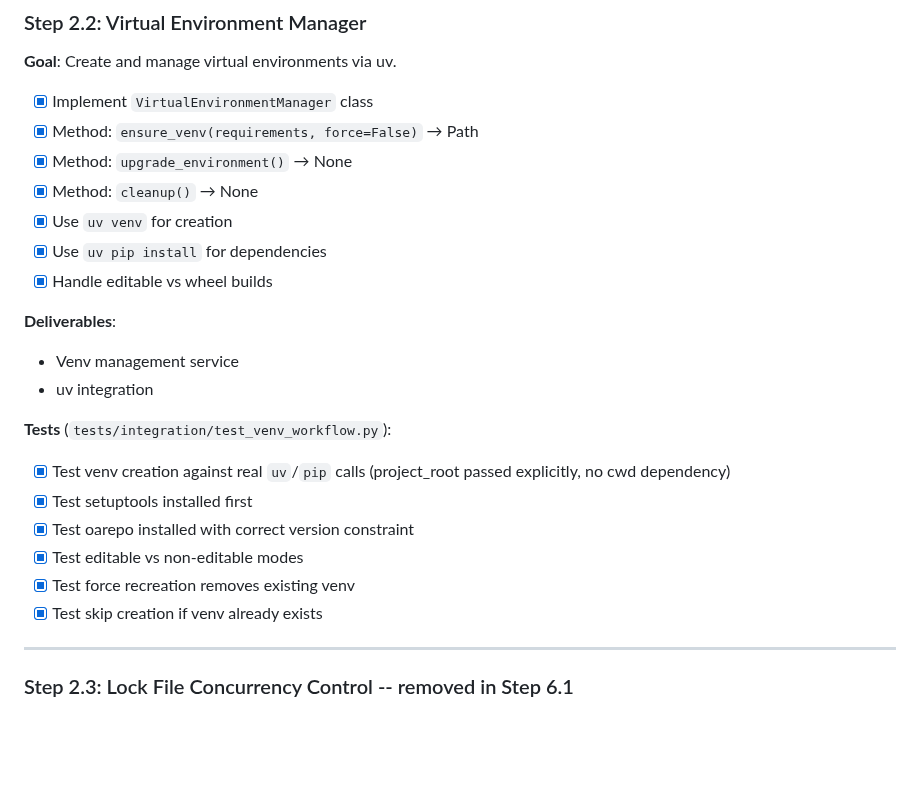
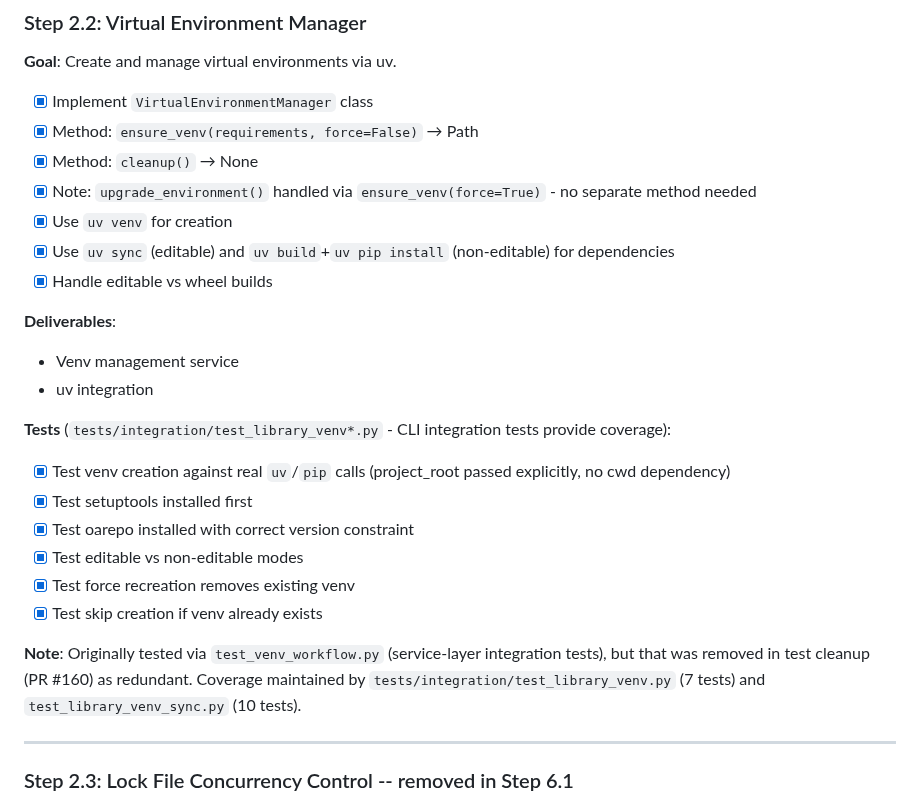
Before and after one commit to oarepo/oarepo-cli, a Markdown page: docs/architecture/implementation-steps.md, the part around the change. GitHub-like rendering; blank space fills up the shorter version.

Commit message:
docs: clarify Phase 2 implementation details
- Update Step 2.2 test reference from removed test_venv_workflow.py to
  current test_library_venv*.py files (changed during test cleanup)
- Clarify that upgrade_environment() is handled via ensure_venv(force=True)
  rather than as a separate method (simpler, more maintainable design)
- Update dependency installation note to reflect actual implementation
  (uv sync for editable, uv build + uv pip install for non-editable)

Phase 2 is complete with all functionality implemented and tested (30 tests passing).

```diff
--- a/docs/architecture/implementation-steps.md
+++ b/docs/architecture/implementation-steps.md
@@ -257,23 +257,27 @@ For unit-level tests, call `run()`/`get_output()` directly against real, trivial
 
 - [x] Implement `VirtualEnvironmentManager` class
 - [x] Method: `ensure_venv(requirements, force=False)` → Path
-- [x] Method: `upgrade_environment()` → None
 - [x] Method: `cleanup()` → None
+- [x] Note: `upgrade_environment()` handled via `ensure_venv(force=True)` - no separate method needed
 - [x] Use `uv venv` for creation
-- [x] Use `uv pip install` for dependencies
+- [x] Use `uv sync` (editable) and `uv build`+`uv pip install` (non-editable) for dependencies
 - [x] Handle editable vs wheel builds
 
 **Deliverables**:
 - Venv management service
 - uv integration
 
-**Tests** (`tests/integration/test_venv_workflow.py`):
+**Tests** (`tests/integration/test_library_venv*.py` - CLI integration tests provide coverage):
 - [x] Test venv creation against real `uv`/`pip` calls (project_root passed explicitly, no cwd dependency)
 - [x] Test setuptools installed first
 - [x] Test oarepo installed with correct version constraint
 - [x] Test editable vs non-editable modes
 - [x] Test force recreation removes existing venv
 - [x] Test skip creation if venv already exists
+
+**Note**: Originally tested via `test_venv_workflow.py` (service-layer integration tests),
+but that was removed in test cleanup (PR #160) as redundant. Coverage maintained by
+`tests/integration/test_library_venv.py` (7 tests) and `test_library_venv_sync.py` (10 tests).
 
 ---
 
```
